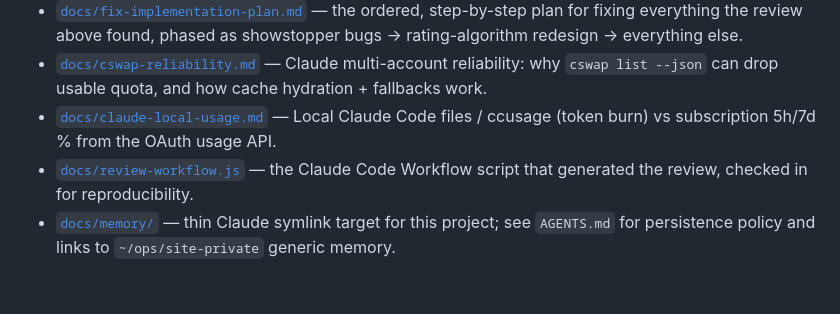
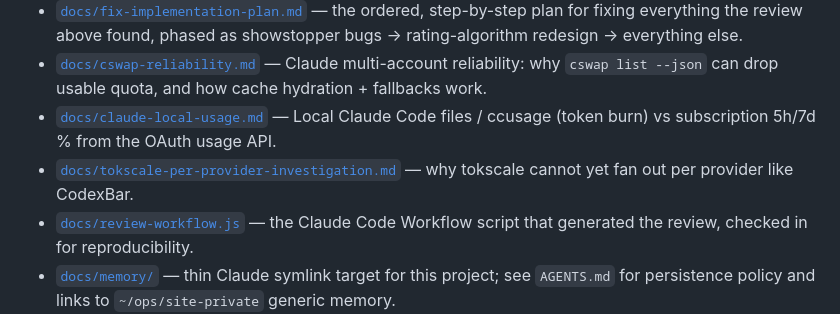
Before and after one commit to djbclark/ai, a Markdown page: README.md, the part around the change. Drawn GitHub-style; blank space fills up the shorter version.

Commit message:
docs: link tokscale per-provider investigation from README

```diff
--- a/README.md
+++ b/README.md
@@ -207,6 +207,7 @@ Shared allotment: `analysis.provider_overrides.<provider>.shared_allotment: true
 - [`docs/fix-implementation-plan.md`](docs/fix-implementation-plan.md) — the ordered, step-by-step plan for fixing everything the review above found, phased as showstopper bugs → rating-algorithm redesign → everything else.
 - [`docs/cswap-reliability.md`](docs/cswap-reliability.md) — Claude multi-account reliability: why `cswap list --json` can drop usable quota, and how cache hydration + fallbacks work.
 - [`docs/claude-local-usage.md`](docs/claude-local-usage.md) — Local Claude Code files / ccusage (token burn) vs subscription 5h/7d % from the OAuth usage API.
+- [`docs/tokscale-per-provider-investigation.md`](docs/tokscale-per-provider-investigation.md) — why tokscale cannot yet fan out per provider like CodexBar.
 - [`docs/review-workflow.js`](docs/review-workflow.js) — the Claude Code Workflow script that generated the review, checked in for reproducibility.
 - [`docs/memory/`](docs/memory/) — thin Claude symlink target for this project; see `AGENTS.md` for persistence policy and links to `~/ops/site-private` generic memory.
 - Local quota dashboards in the same category as OpenUsage / CodexBar menu bar tools
```
